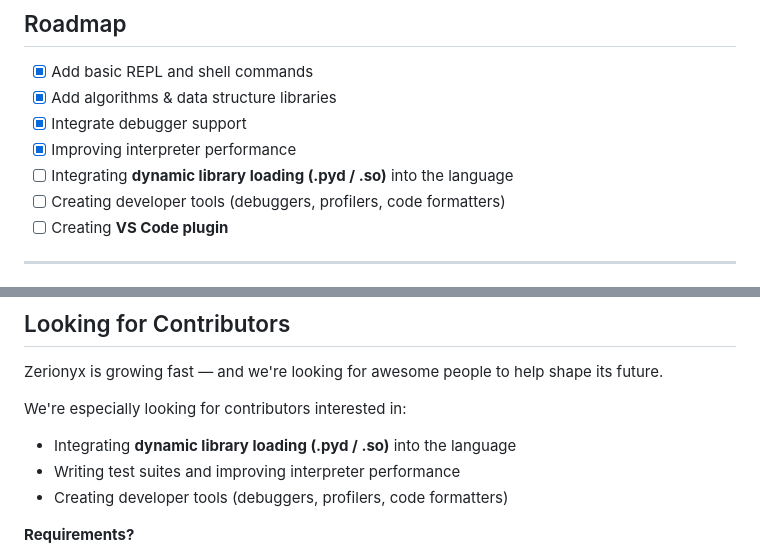
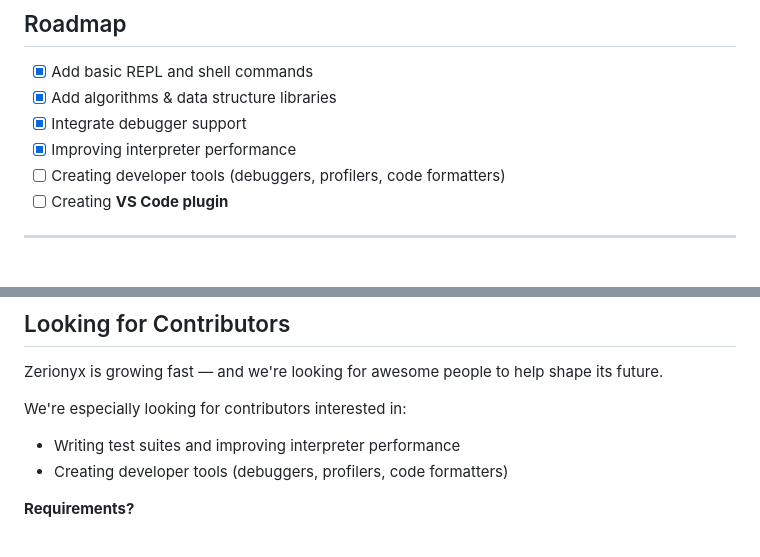
Before and after one commit to memecoder12345678/Zerionyx, a Markdown page: README.md, 2 parts joined by grey strips. GitHub-like rendering.

```diff
--- a/README.md
+++ b/README.md
@@ -193,7 +193,6 @@ Use commands such as `grammar`, `license`, etc. for more details.
 * [x] Add algorithms & data structure libraries
 * [X] Integrate debugger support
 * [X] Improving interpreter performance
-* [ ] Integrating **dynamic library loading (.pyd / .so)** into the language
 * [ ] Creating developer tools (debuggers, profilers, code formatters)
 * [ ] Creating **VS Code plugin**
 ---
@@ -215,7 +214,6 @@ Zerionyx is growing fast &mdash; and we're looking for awesome people to help sh
 
 We're especially looking for contributors interested in:
 
-- Integrating **dynamic library loading (.pyd / .so)** into the language
 - Writing test suites and improving interpreter performance
 - Creating developer tools (debuggers, profilers, code formatters)
 
```
